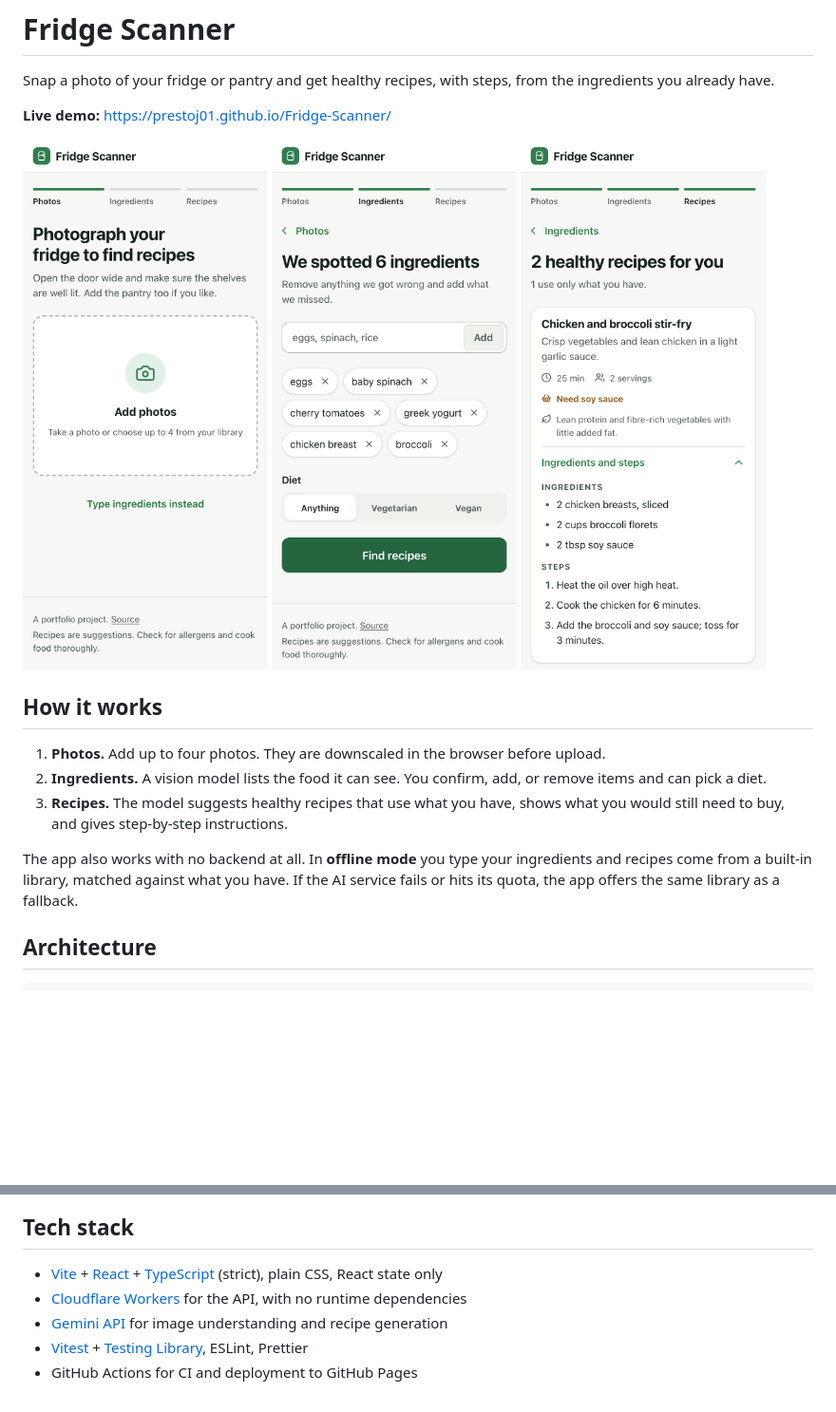
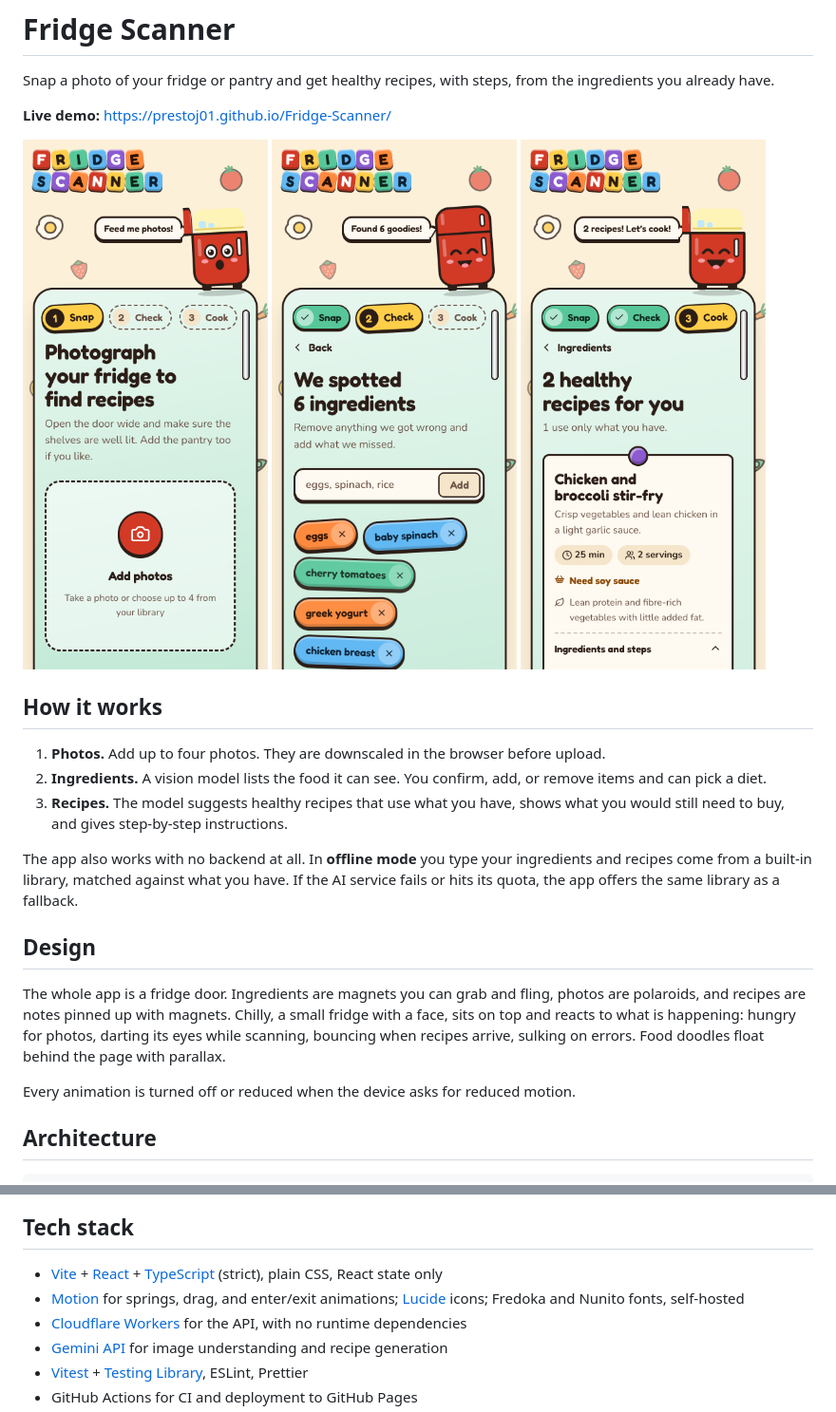
Before and after one commit to Prestoj01/Fridge-Scanner, a Markdown page: README.md, 2 parts joined by grey strips. Shown at 95% size. GitHub-like rendering; pictures changed too: docs/screenshots/recipes.png, docs/screenshots/review.png, docs/screenshots/upload.png; blank space fills up the shorter version.

Commit message:
Refresh README screenshots and describe the design
Co-Authored-By: Claude Opus 5.5 <noreply@anthropic.com>

```diff
--- a/README.md
+++ b/README.md
@@ -17,6 +17,12 @@ Snap a photo of your fridge or pantry and get healthy recipes, with steps, from
 3. **Recipes.** The model suggests healthy recipes that use what you have, shows what you would still need to buy, and gives step-by-step instructions.
 
 The app also works with no backend at all. In **offline mode** you type your ingredients and recipes come from a built-in library, matched against what you have. If the AI service fails or hits its quota, the app offers the same library as a fallback.
+
+## Design
+
+The whole app is a fridge door. Ingredients are magnets you can grab and fling, photos are polaroids, and recipes are notes pinned up with magnets. Chilly, a small fridge with a face, sits on top and reacts to what is happening: hungry for photos, darting its eyes while scanning, bouncing when recipes arrive, sulking on errors. Food doodles float behind the page with parallax.
+
+Every animation is turned off or reduced when the device asks for reduced motion.
 
 ## Architecture
 
@@ -37,6 +43,7 @@ Everything runs on free tiers: GitHub Pages, Cloudflare Workers, and the Gemini
 ## Tech stack
 
 - [Vite](https://vite.dev/) + [React](https://react.dev/) + [TypeScript](https://www.typescriptlang.org/) (strict), plain CSS, React state only
+- [Motion](https://motion.dev/) for springs, drag, and enter/exit animations; [Lucide](https://lucide.dev/) icons; Fredoka and Nunito fonts, self-hosted
 - [Cloudflare Workers](https://developers.cloudflare.com/workers/) for the API, with no runtime dependencies
 - [Gemini API](https://aistudio.google.com/) for image understanding and recipe generation
 - [Vitest](https://vitest.dev/) + [Testing Library](https://testing-library.com/), ESLint, Prettier
```
Also changed, not shown: other parts of README.md (+3 -3 lines).
